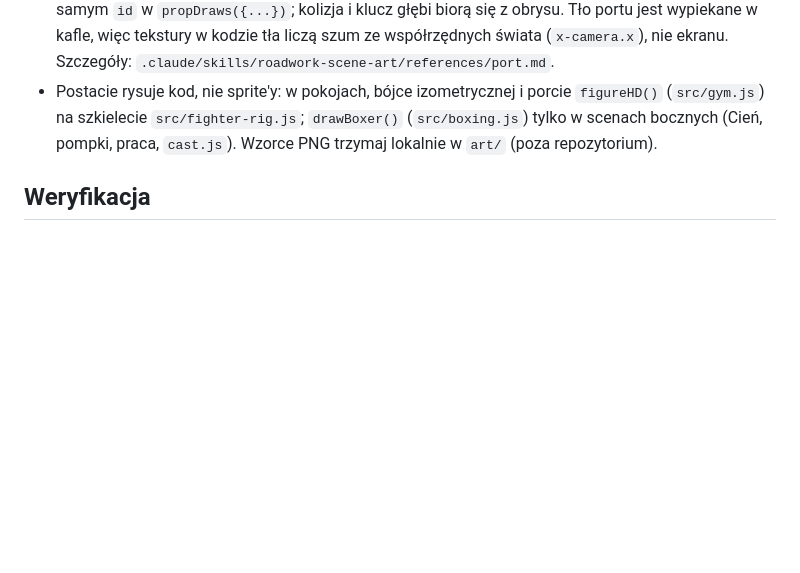
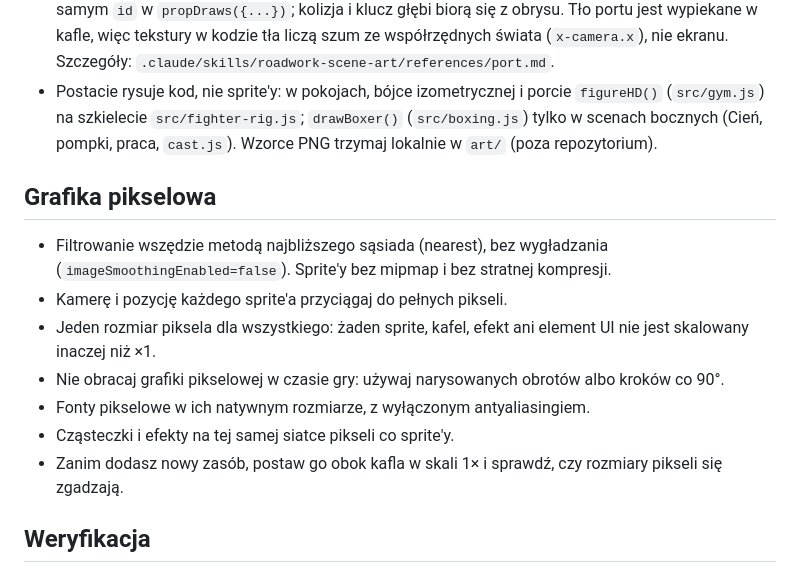
Before and after one commit to RdestPolny/roadwork, a Markdown page: AGENTS.md, the part around the change. GitHub-like rendering; blank space fills up the shorter version.

Commit message:
docs(agents): pixel-art rendering rules
Nearest filtering, whole-pixel positions, one pixel size, no runtime
rotation, native-size pixel fonts, effects on the sprite grid, and a 1x
check of new assets next to a tile.

Co-Authored-By: Claude Opus 5.5 <noreply@anthropic.com>

```diff
--- a/AGENTS.md
+++ b/AGENTS.md
@@ -27,6 +27,16 @@ Uruchomienie: `npm run dev` (http://127.0.0.1:5173, w aplikacji podgląd `roadwo
 - Pole kontekstu zawodnika `F.S` dodawaj razem z wpisem we wspólnej mapie `CONTEXT_FIELDS` (`fighter-context.js`) i sprawdź zapis oraz odczyt.
 - Port: stały rekwizyt to jeden wpis w `PORT_PROPS` (`src/port-district.js`) plus rysunek pod tym samym `id` w `propDraws({...})`; kolizja i klucz głębi biorą się z obrysu. Tło portu jest wypiekane w kafle, więc tekstury w kodzie tła liczą szum ze współrzędnych świata (`x-camera.x`), nie ekranu. Szczegóły: `.claude/skills/roadwork-scene-art/references/port.md`.
 - Postacie rysuje kod, nie sprite'y: w pokojach, bójce izometrycznej i porcie `figureHD()` (`src/gym.js`) na szkielecie `src/fighter-rig.js`; `drawBoxer()` (`src/boxing.js`) tylko w scenach bocznych (Cień, pompki, praca, `cast.js`). Wzorce PNG trzymaj lokalnie w `art/` (poza repozytorium).
+
+## Grafika pikselowa
+
+- Filtrowanie wszędzie metodą najbliższego sąsiada (nearest), bez wygładzania (`imageSmoothingEnabled=false`). Sprite'y bez mipmap i bez stratnej kompresji.
+- Kamerę i pozycję każdego sprite'a przyciągaj do pełnych pikseli.
+- Jeden rozmiar piksela dla wszystkiego: żaden sprite, kafel, efekt ani element UI nie jest skalowany inaczej niż ×1.
+- Nie obracaj grafiki pikselowej w czasie gry: używaj narysowanych obrotów albo kroków co 90°.
+- Fonty pikselowe w ich natywnym rozmiarze, z wyłączonym antyaliasingiem.
+- Cząsteczki i efekty na tej samej siatce pikseli co sprite'y.
+- Zanim dodasz nowy zasób, postaw go obok kafla w skali 1× i sprawdź, czy rozmiary pikseli się zgadzają.
 
 ## Weryfikacja
 
```
